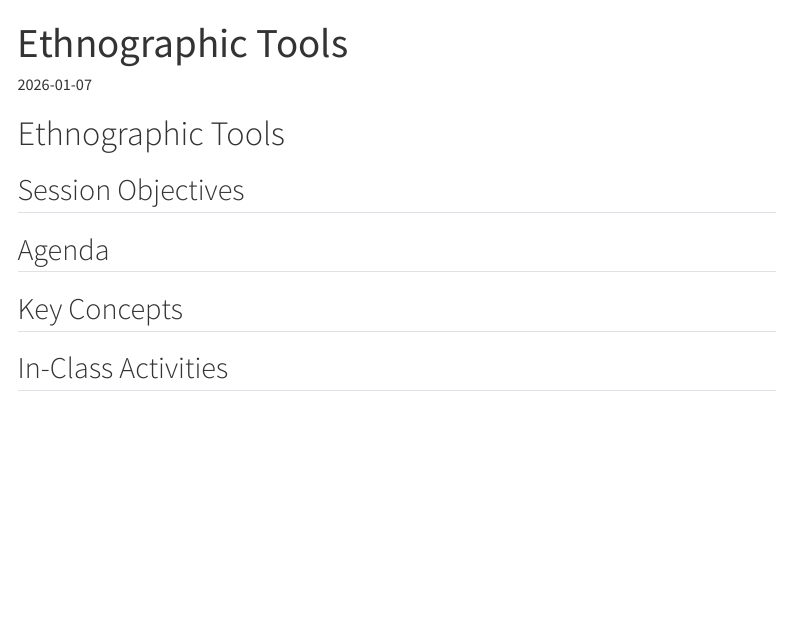
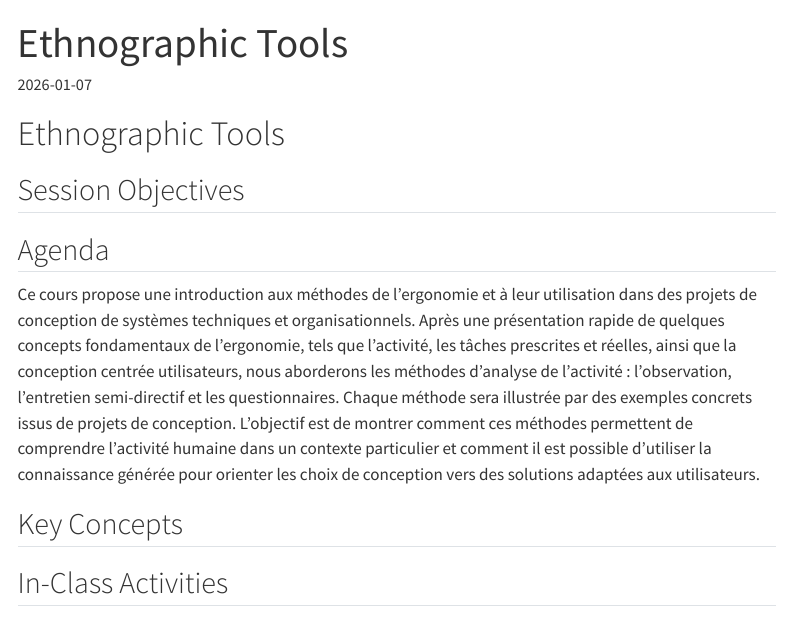
Before and after one commit to dhmmasson/hsiCourseWebsite, a Quarto document (2025-2026/content/ethnographic-tools.qmd): the page in a window 1100 px wide, from its top. Rendered offline with R 4.5, knitr and Pandoc in place of Quarto, with nearby package versions; menus at the side of the page are left out.

Commit message:
Added Remi's abstract

```diff
--- a/2025-2026/content/ethnographic-tools.qmd
+++ b/2025-2026/content/ethnographic-tools.qmd
@@ -12,6 +12,7 @@ type: class
 ## Session Objectives
 
 ## Agenda
+Ce cours propose une introduction aux méthodes de l’ergonomie et à leur utilisation dans des projets de conception de systèmes techniques et organisationnels. Après une présentation rapide de quelques concepts fondamentaux de l’ergonomie, tels que l’activité, les tâches prescrites et réelles, ainsi que la conception centrée utilisateurs, nous aborderons les méthodes d’analyse de l’activité : l’observation, l’entretien semi-directif et les questionnaires. Chaque méthode sera illustrée par des exemples concrets issus de projets de conception. L’objectif est de montrer comment ces méthodes permettent de comprendre l’activité humaine dans un contexte particulier et comment il est possible d’utiliser la connaissance générée pour orienter les choix de conception vers des solutions adaptées aux utilisateurs.
 
 ## Key Concepts
 
```
